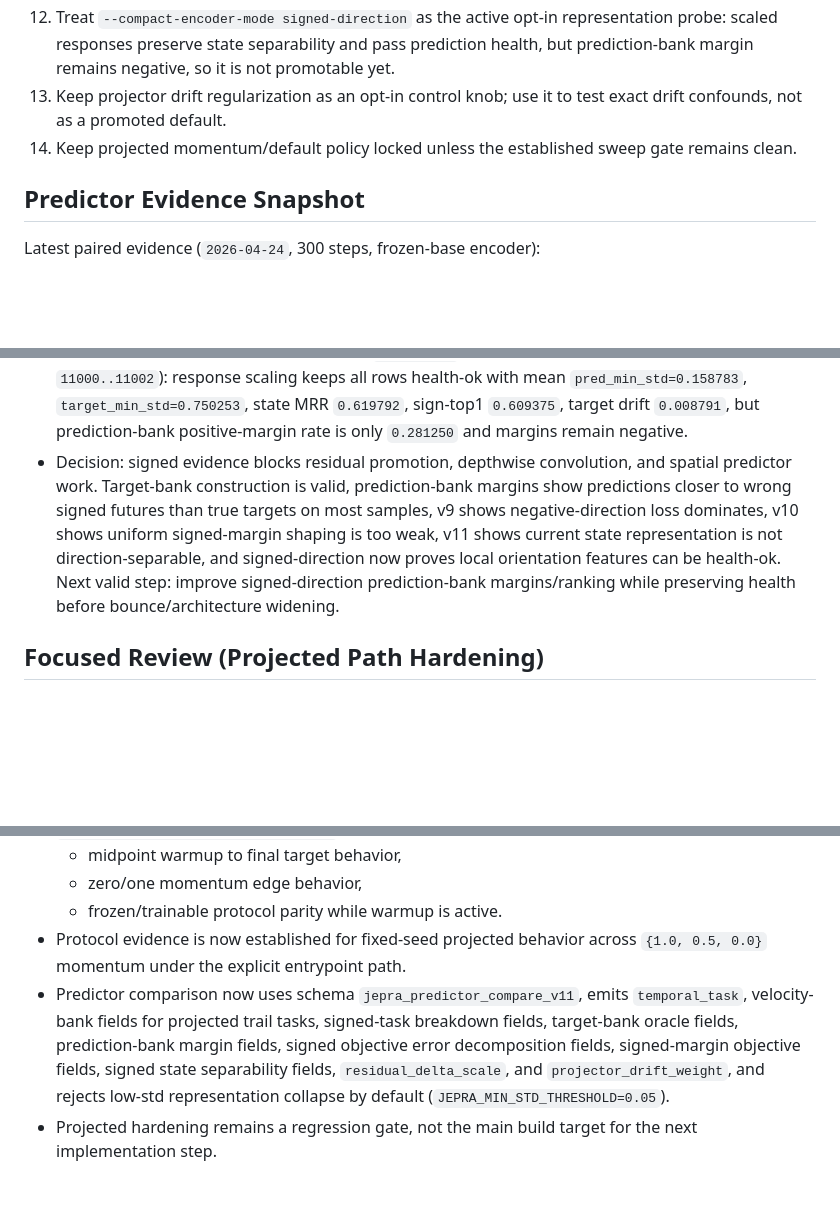
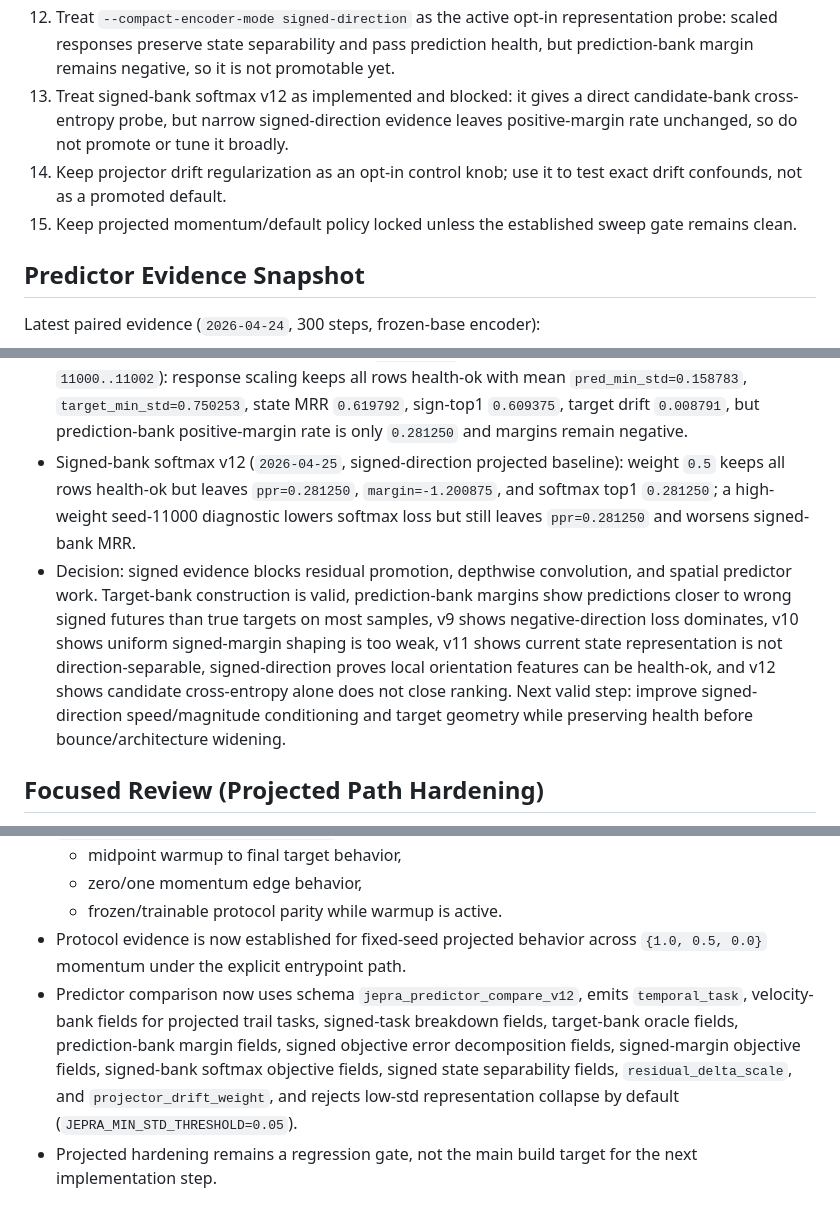
Before and after one commit to ChrisRPL/jepra, a Markdown page: agent-wiki/04-implementation-guidelines-and-next-steps.md, 3 parts joined by grey strips. GitHub-like rendering; blank space fills up the shorter version.

Commit message:
docs: record signed bank softmax evidence

```diff
--- a/agent-wiki/04-implementation-guidelines-and-next-steps.md
+++ b/agent-wiki/04-implementation-guidelines-and-next-steps.md
@@ -40,8 +40,9 @@ Current high-value implementation path:
 10. Treat signed-margin objective v10 as implemented and rejected by the narrow grid: do not expand weights or promote it.
 11. Treat signed state separability v11 as implemented: current latent and projected state are near random on signed direction, so another loss-only pass is not the next best build step.
 12. Treat `--compact-encoder-mode signed-direction` as the active opt-in representation probe: scaled responses preserve state separability and pass prediction health, but prediction-bank margin remains negative, so it is not promotable yet.
-13. Keep projector drift regularization as an opt-in control knob; use it to test exact drift confounds, not as a promoted default.
-14. Keep projected momentum/default policy locked unless the established sweep gate remains clean.
+13. Treat signed-bank softmax v12 as implemented and blocked: it gives a direct candidate-bank cross-entropy probe, but narrow signed-direction evidence leaves positive-margin rate unchanged, so do not promote or tune it broadly.
+14. Keep projector drift regularization as an opt-in control knob; use it to test exact drift confounds, not as a promoted default.
+15. Keep projected momentum/default policy locked unless the established sweep gate remains clean.
 
 ## Predictor Evidence Snapshot
 
@@ -93,7 +94,8 @@ Velocity-trail task axis:
 - Signed-margin objective v10 grid (`2026-04-24`, weights `0,0.003,0.01,0.03,0.1`): all candidates rejected. Best baseline weight `0.1` gives `val_ratio=0.989425`, `sign_top1=0.552083`, `mrr=0.531250`, `margin_gain=0.084920`, and `ppr_gain=0.010417`.
 - Signed state separability v11 (`2026-04-24`, same sweep): baseline and residual both have latent MRR `0.518229`, latent sign-top1 `0.468750`, projection MRR `0.518229`, and projection sign-top1 `0.468750`; four-candidate random references are MRR `0.520833` and top1 `0.25`.
 - Signed-direction compact encoder probe (`2026-04-24`, projected signed 300-step baseline, seeds `11000..11002`): response scaling keeps all rows health-ok with mean `pred_min_std=0.158783`, `target_min_std=0.750253`, state MRR `0.619792`, sign-top1 `0.609375`, target drift `0.008791`, but prediction-bank positive-margin rate is only `0.281250` and margins remain negative.
-- Decision: signed evidence blocks residual promotion, depthwise convolution, and spatial predictor work. Target-bank construction is valid, prediction-bank margins show predictions closer to wrong signed futures than true targets on most samples, v9 shows negative-direction loss dominates, v10 shows uniform signed-margin shaping is too weak, v11 shows current state representation is not direction-separable, and signed-direction now proves local orientation features can be health-ok. Next valid step: improve signed-direction prediction-bank margins/ranking while preserving health before bounce/architecture widening.
+- Signed-bank softmax v12 (`2026-04-25`, signed-direction projected baseline): weight `0.5` keeps all rows health-ok but leaves `ppr=0.281250`, `margin=-1.200875`, and softmax top1 `0.281250`; a high-weight seed-11000 diagnostic lowers softmax loss but still leaves `ppr=0.281250` and worsens signed-bank MRR.
+- Decision: signed evidence blocks residual promotion, depthwise convolution, and spatial predictor work. Target-bank construction is valid, prediction-bank margins show predictions closer to wrong signed futures than true targets on most samples, v9 shows negative-direction loss dominates, v10 shows uniform signed-margin shaping is too weak, v11 shows current state representation is not direction-separable, signed-direction proves local orientation features can be health-ok, and v12 shows candidate cross-entropy alone does not close ranking. Next valid step: improve signed-direction speed/magnitude conditioning and target geometry while preserving health before bounce/architecture widening.
 
 ## Focused Review (Projected Path Hardening)
 
@@ -104,7 +106,7 @@ Velocity-trail task axis:
   - zero/one momentum edge behavior,
   - frozen/trainable protocol parity while warmup is active.
 - Protocol evidence is now established for fixed-seed projected behavior across `{1.0, 0.5, 0.0}` momentum under the explicit entrypoint path.
-- Predictor comparison now uses schema `jepra_predictor_compare_v11`, emits `temporal_task`, velocity-bank fields for projected trail tasks, signed-task breakdown fields, target-bank oracle fields, prediction-bank margin fields, signed objective error decomposition fields, signed-margin objective fields, signed state separability fields, `residual_delta_scale`, and `projector_drift_weight`, and rejects low-std representation collapse by default (`JEPRA_MIN_STD_THRESHOLD=0.05`).
+- Predictor comparison now uses schema `jepra_predictor_compare_v12`, emits `temporal_task`, velocity-bank fields for projected trail tasks, signed-task breakdown fields, target-bank oracle fields, prediction-bank margin fields, signed objective error decomposition fields, signed-margin objective fields, signed-bank softmax objective fields, signed state separability fields, `residual_delta_scale`, and `projector_drift_weight`, and rejects low-std representation collapse by default (`JEPRA_MIN_STD_THRESHOLD=0.05`).
 - Projected hardening remains a regression gate, not the main build target for the next implementation step.
 
 ## Promotion/Regression Gate
```
Also changed, not shown: other parts of agent-wiki/04-implementation-guidelines-and-next-steps.md (+1 -1 lines), agent-wiki/02-current-repo-state.md (+2 -1 lines).
